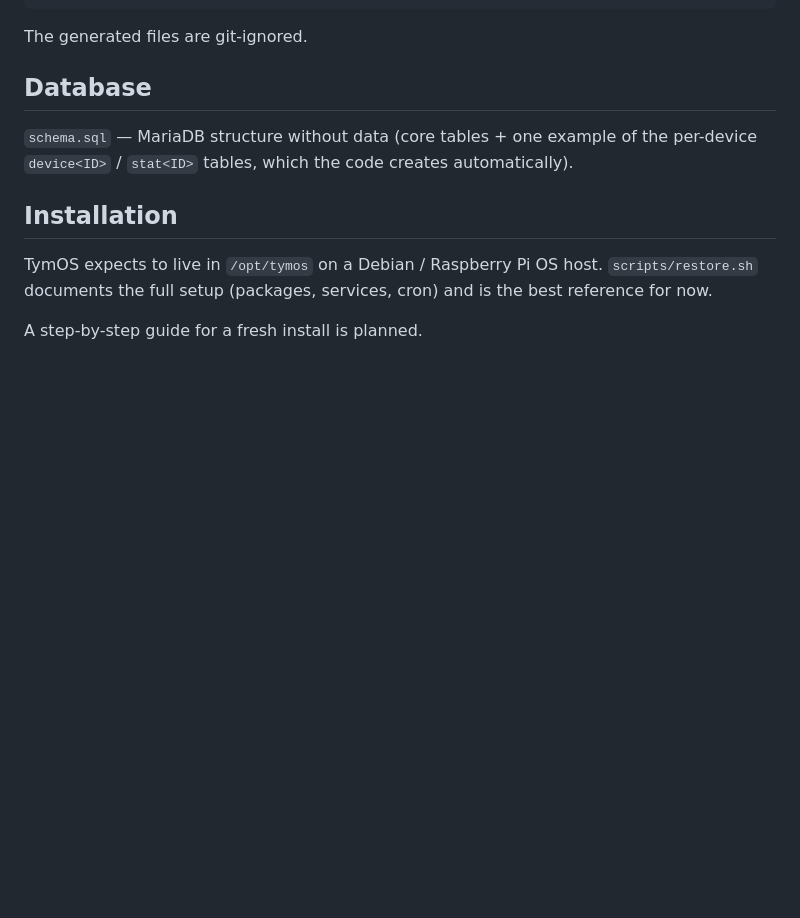
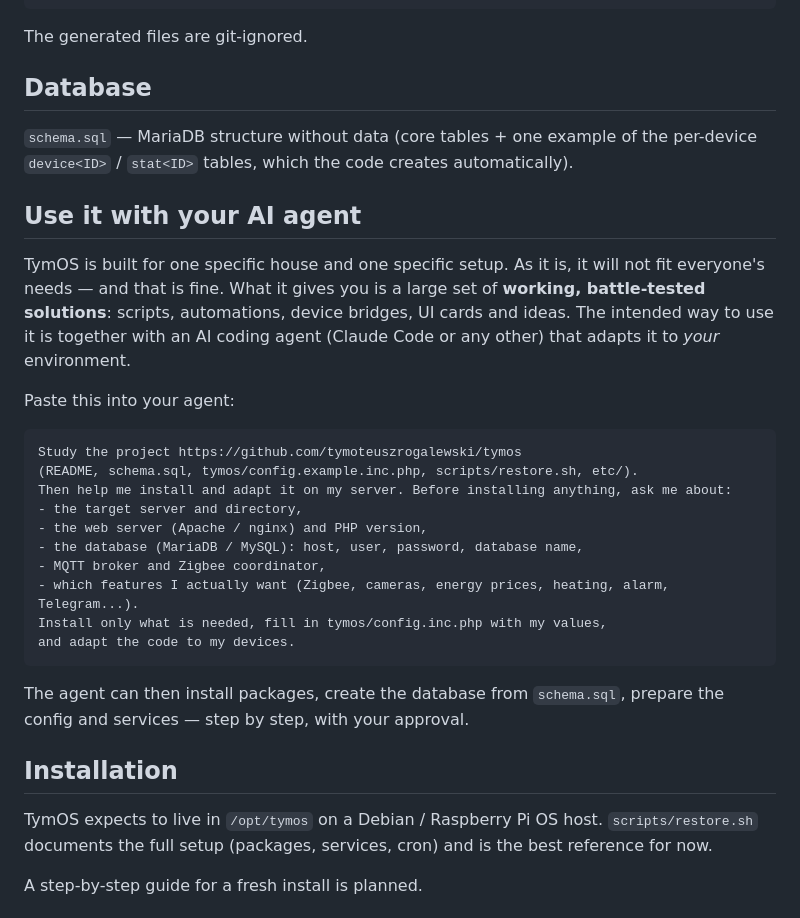
Before and after one commit to tymoteuszrogalewski/tymos, a Markdown page: README.md, the part around one of its changes. GitHub-like rendering; blank space fills up the shorter version.

````diff
--- a/README.md
+++ b/README.md
@@ -69,6 +73,27 @@ The generated files are git-ignored.
 
 `schema.sql` — MariaDB structure without data (core tables + one example of the per-device `device<ID>` / `stat<ID>` tables, which the code creates automatically).
 
+## Use it with your AI agent
+
+TymOS is built for one specific house and one specific setup. As it is, it will not fit everyone's needs — and that is fine. What it gives you is a large set of **working, battle-tested solutions**: scripts, automations, device bridges, UI cards and ideas. The intended way to use it is together with an AI coding agent (Claude Code or any other) that adapts it to *your* environment.
+
+Paste this into your agent:
+
+```
+Study the project https://github.com/tymoteuszrogalewski/tymos
+(README, schema.sql, tymos/config.example.inc.php, scripts/restore.sh, etc/).
+Then help me install and adapt it on my server. Before installing anything, ask me about:
+- the target server and directory,
+- the web server (Apache / nginx) and PHP version,
+- the database (MariaDB / MySQL): host, user, password, database name,
+- MQTT broker and Zigbee coordinator,
+- which features I actually want (Zigbee, cameras, energy prices, heating, alarm, Telegram...).
+Install only what is needed, fill in tymos/config.inc.php with my values,
+and adapt the code to my devices.
+```
+
+The agent can then install packages, create the database from `schema.sql`, prepare the config and services — step by step, with your approval.
+
 ## Installation
 
 TymOS expects to live in `/opt/tymos` on a Debian / Raspberry Pi OS host. `scripts/restore.sh` documents the full setup (packages, services, cron) and is the best reference for now.
````
Also changed, not shown: other parts of README.md (+4 -0 lines), docs/panel.jpg (added).
